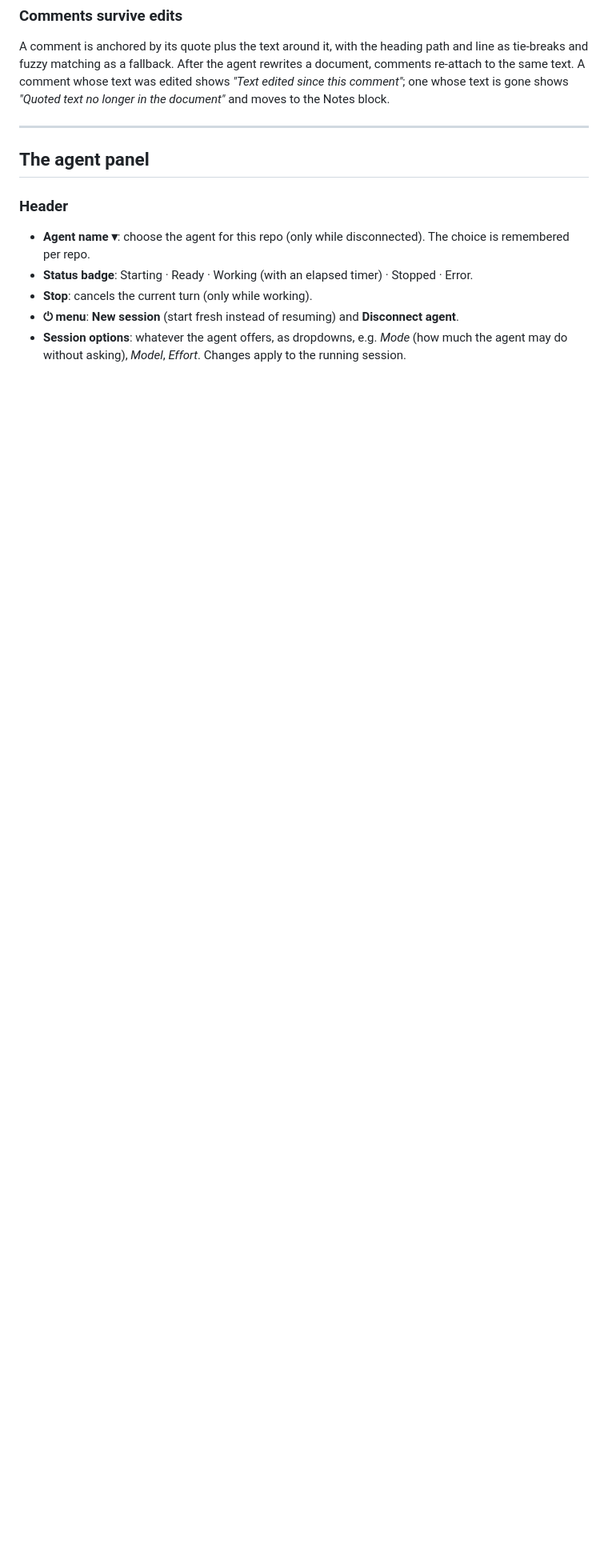
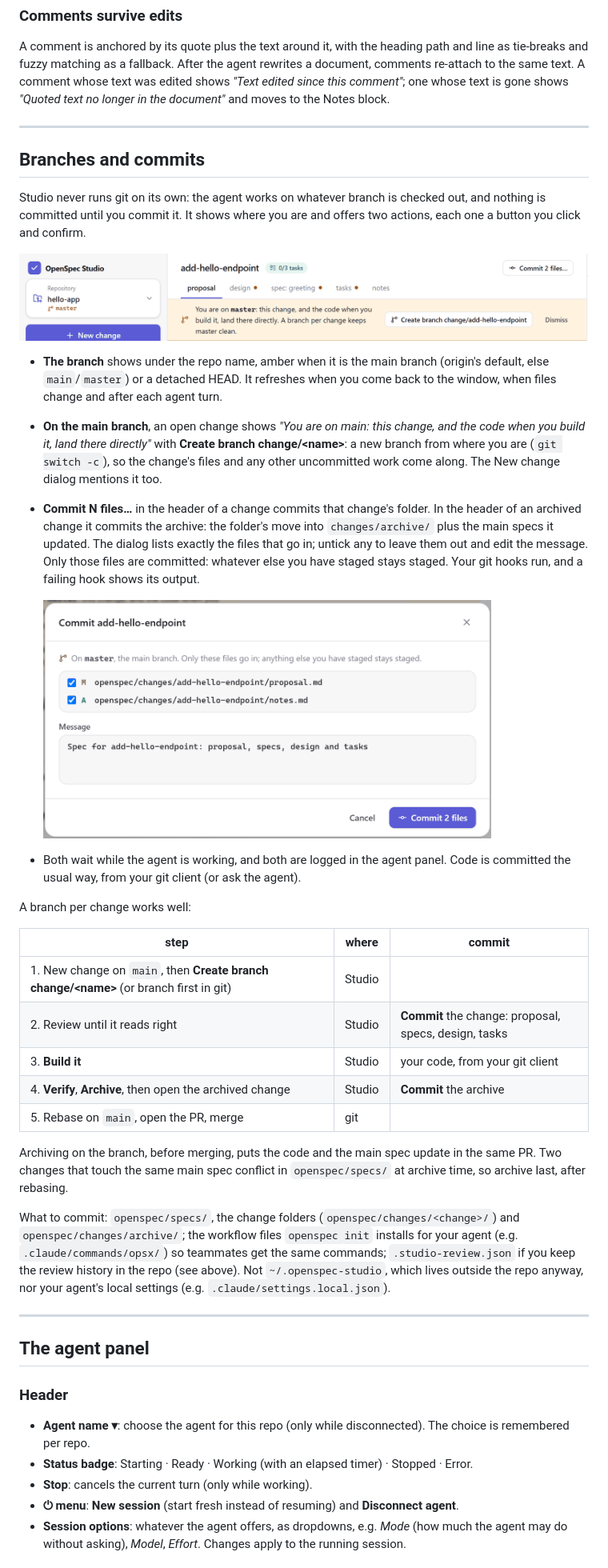
Before and after one commit to baabullah/openspec-studio, a Markdown page: README.md, the part around one of its changes. Shown at 80% size. GitHub-like rendering; pictures changed too: docs/git-branch.png (added), docs/git-commit.png (added); blank space fills up the shorter version.

Commit message:
README: branches and commits, the update notice, STUDIO_NO_UPDATE_CHECK
- "Branches and commits": what Studio shows and the two actions, the
  branch-per-change flow, what to commit; two screenshots from a real run
- update notice in Quick start; update-check.json in "What Studio writes";
  the update check as Studio's only own internet request under Security
- STUDIO_NO_UPDATE_CHECK in Configuration and in openspec-studio --help

Co-Authored-By: Claude Opus 5.5 <noreply@anthropic.com>
Claude-Session: https://claude.ai/code/session_01BQVj8dVoFTzAoA5CD9Co9T

```diff
--- a/README.md
+++ b/README.md
@@ -377,6 +381,46 @@ document"* and moves to the Notes block.
 
 ---
 
+## Branches and commits
+Studio never runs git on its own: the agent works on whatever branch is checked out, and nothing is committed until you
+commit it. It shows where you are and offers two actions, each one a button you click and confirm.
+
+<img src="docs/git-branch.png" alt="The branch under the repo name, the on-main banner with Create branch, and Commit 2 files in the header">
+
+- **The branch** shows under the repo name, amber when it is the main branch (origin's default, else `main`/`master`)
+  or a detached HEAD. It refreshes when you come back to the window, when files change and after each agent turn.
+- **On the main branch**, an open change shows *"You are on main: this change, and the code when you build it, land
+  there directly"* with **Create branch change/&lt;name&gt;**: a new branch from where you are (`git switch -c`), so the
+  change's files and any other uncommitted work come along. The New change dialog mentions it too.
+- **Commit N files…** in the header of a change commits that change's folder. In the header of an archived change it
+  commits the archive: the folder's move into `changes/archive/` plus the main specs it updated. The dialog lists exactly
+  the files that go in; untick any to leave them out and edit the message. Only those files are committed: whatever
+  else you have staged stays staged. Your git hooks run, and a failing hook shows its output.
+
+  <img src="docs/git-commit.png" alt="Commit dialog: the change's files with checkboxes, and the message" width="560">
+- Both wait while the agent is working, and both are logged in the agent panel. Code is committed the usual way, from
+  your git client (or ask the agent).
+
+A branch per change works well:
+
+| step | where | commit |
+|---|---|---|
+| 1. New change on `main`, then **Create branch change/&lt;name&gt;** (or branch first in git) | Studio | |
+| 2. Review until it reads right | Studio | **Commit** the change: proposal, specs, design, tasks |
+| 3. **Build it** | Studio | your code, from your git client |
+| 4. **Verify**, **Archive**, then open the archived change | Studio | **Commit** the archive |
+| 5. Rebase on `main`, open the PR, merge | git | |
+
+Archiving on the branch, before merging, puts the code and the main spec update in the same PR. Two changes that touch
+the same main spec conflict in `openspec/specs/` at archive time, so archive last, after rebasing.
+
+What to commit: `openspec/specs/`, the change folders (`openspec/changes/<change>/`) and `openspec/changes/archive/`;
+the workflow files `openspec init` installs for your agent (e.g. `.claude/commands/opsx/`) so teammates get the same
+commands; `.studio-review.json` if you keep the review history in the repo (see above). Not `~/.openspec-studio`, which
+lives outside the repo anyway, nor your agent's local settings (e.g. `.claude/settings.local.json`).
+
+---
+
 ## The agent panel
 
 ### Header
```
Also changed, not shown: other parts of README.md (+12 -2 lines), 1 other file.
